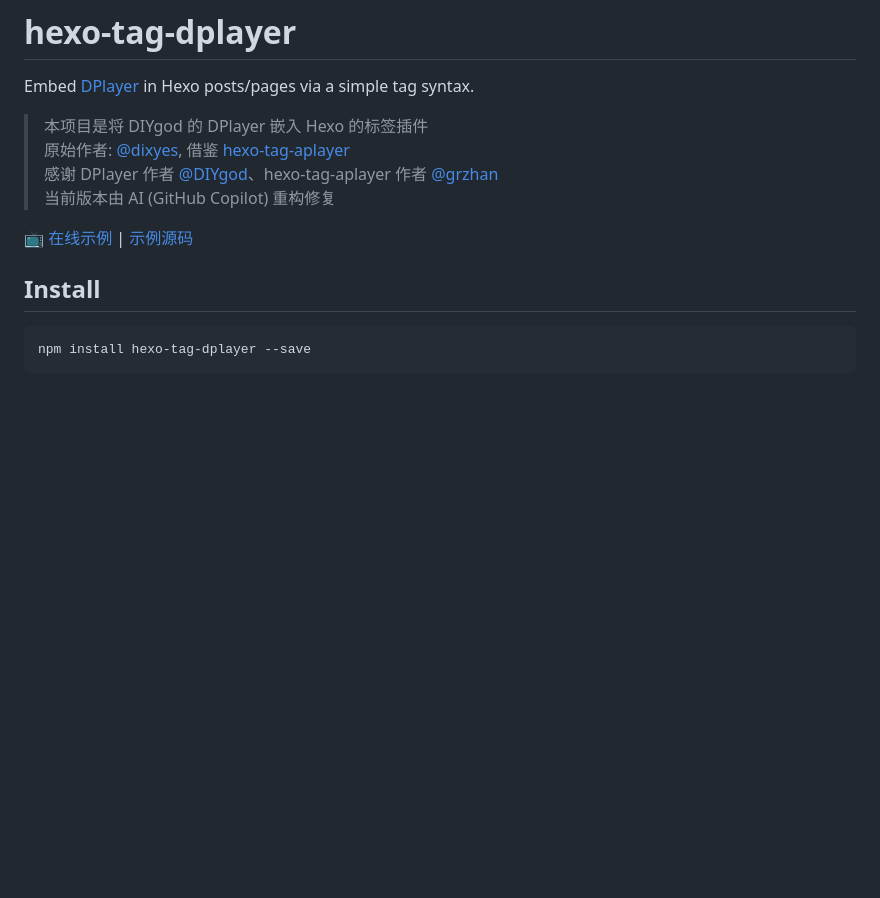
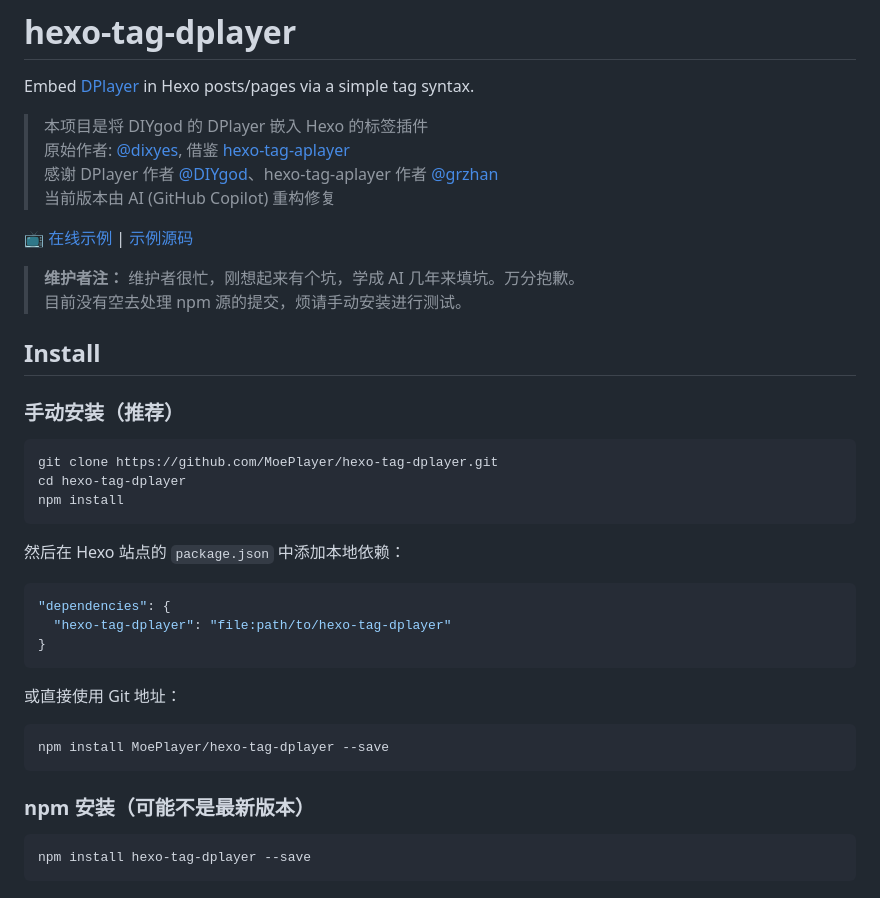
Before and after one commit to MoePlayer/hexo-tag-dplayer, a Markdown page: README.md, the part around the change. Rendered like a GitHub page; blank space fills up the shorter version.

Commit message:
docs: 添加维护者说明和手动安装方法

````diff
--- a/README.md
+++ b/README.md
@@ -9,9 +9,34 @@ Embed [DPlayer](https://github.com/DIYgod/DPlayer) in Hexo posts/pages via a sim
 
 [📺 在线示例](https://moeplayer.github.io/hexo-tag-dplayer/example/) | [示例源码](example/index.html)
 
-
+> **维护者注：** 维护者很忙，刚想起来有个坑，学成 AI 几年来填坑。万分抱歉。
+> 目前没有空去处理 npm 源的提交，烦请手动安装进行测试。
 
 ## Install
+
+### 手动安装（推荐）
+
+```bash
+git clone https://github.com/MoePlayer/hexo-tag-dplayer.git
+cd hexo-tag-dplayer
+npm install
+```
+
+然后在 Hexo 站点的 `package.json` 中添加本地依赖：
+
+```json
+"dependencies": {
+  "hexo-tag-dplayer": "file:path/to/hexo-tag-dplayer"
+}
+```
+
+或直接使用 Git 地址：
+
+```bash
+npm install MoePlayer/hexo-tag-dplayer --save
+```
+
+### npm 安装（可能不是最新版本）
 
 ```bash
 npm install hexo-tag-dplayer --save
````
